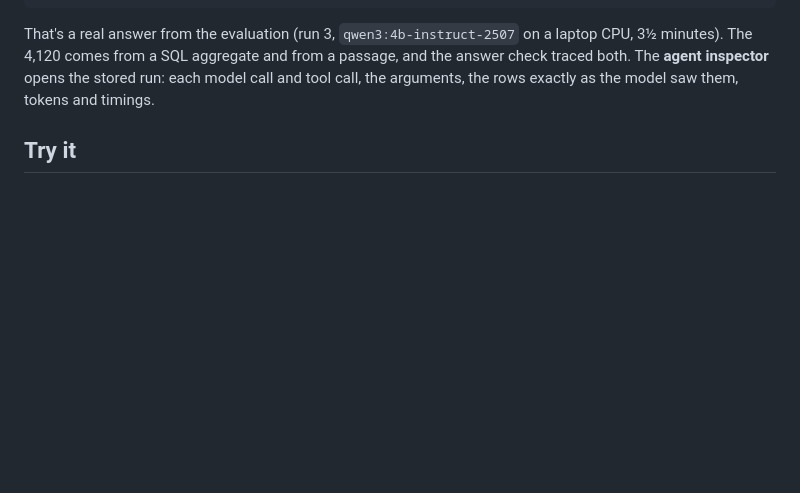
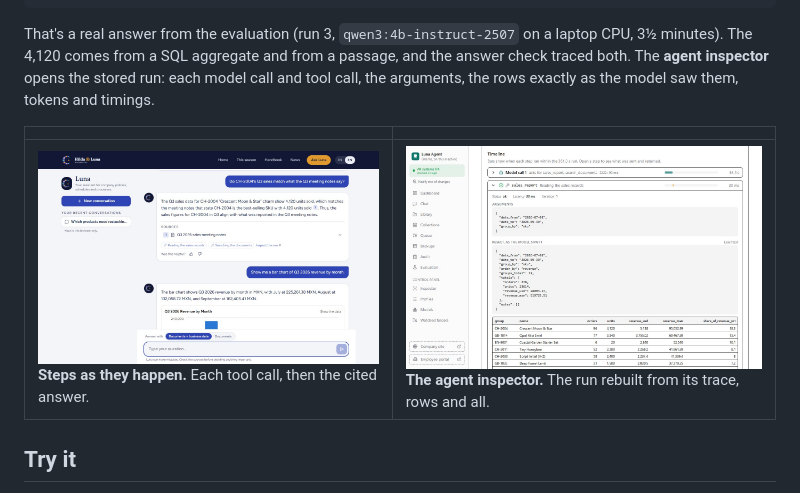
Before and after one commit to carlosgild-web/luna-hybrid-agent, a Markdown page: README.md, the part around one of its changes. GitHub-like rendering; pictures changed too: docs/showcase/img/40-agent-chat.jpg (added), docs/showcase/img/41-agent-inspector.jpg (added); blank space fills up the shorter version.

```diff
--- a/README.md
+++ b/README.md
@@ -34,6 +34,10 @@ That's a real answer from the evaluation (run 3, `qwen3:4b-instruct-2507` on a l
 CPU, 3½ minutes). The 4,120 comes from a SQL aggregate and from a passage, and the answer
 check traced both. The **agent inspector** opens the stored run: each model call and tool
 call, the arguments, the rows exactly as the model saw them, tokens and timings.
+
+| | |
+|---|---|
+| ![Luna's hybrid answer with its steps and citation](docs/showcase/img/40-agent-chat.jpg) **Steps as they happen.** Each tool call, then the cited answer. | ![The agent inspector](docs/showcase/img/41-agent-inspector.jpg) **The agent inspector.** The run rebuilt from its trace, rows and all. |
 
 ## Try it
 
```
Also changed, not shown: other parts of README.md (+1 -1 lines), CHANGELOG.md (+1 -1 lines), docs/decisions/0041-portfolio-release.md (+8 -4 lines), docs/showcase/img/agent-demo-play.jpg (added), 2 other files.
